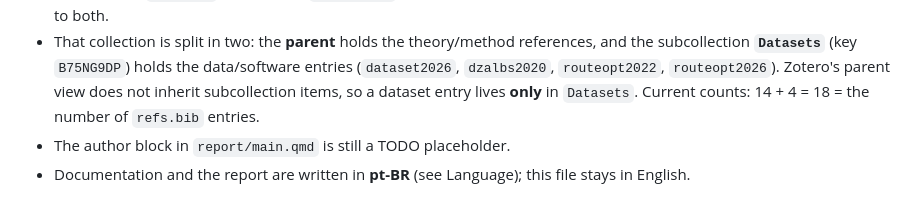
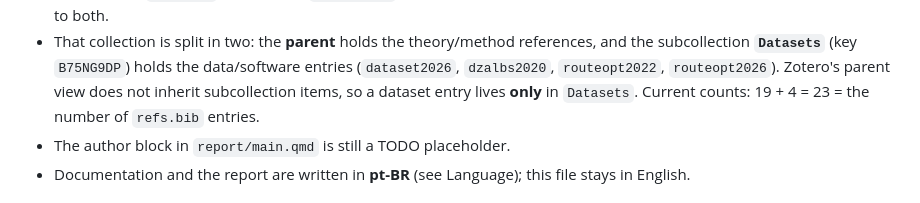
Before and after one commit to o-abreu/bin-packing-problem, a Markdown page: AGENTS.md, the part around the change. Rendered like a GitHub page.

Commit message:
docs(agents): corrige a contagem de referências (19 + 4 = 23, não 18)
A coleção do Zotero e o refs.bib passaram de 18 para 23 entradas
(margot2010, sherali2001, ostrowski2011, kaibel2008, salem2020).

```diff
--- a/AGENTS.md
+++ b/AGENTS.md
@@ -154,7 +154,7 @@ has `nbclient`/`nbformat` because quarto's kernel runner needs them.
   references, and the subcollection **`Datasets`** (key `B75NG9DP`) holds the
   data/software entries (`dataset2026`, `dzalbs2020`, `routeopt2022`,
   `routeopt2026`). Zotero's parent view does not inherit subcollection items, so
-  a dataset entry lives **only** in `Datasets`. Current counts: 14 + 4 = 18 =
+  a dataset entry lives **only** in `Datasets`. Current counts: 19 + 4 = 23 =
   the number of `refs.bib` entries.
 - The author block in `report/main.qmd` is still a TODO placeholder.
 - Documentation and the report are written in **pt-BR** (see Language);
```
